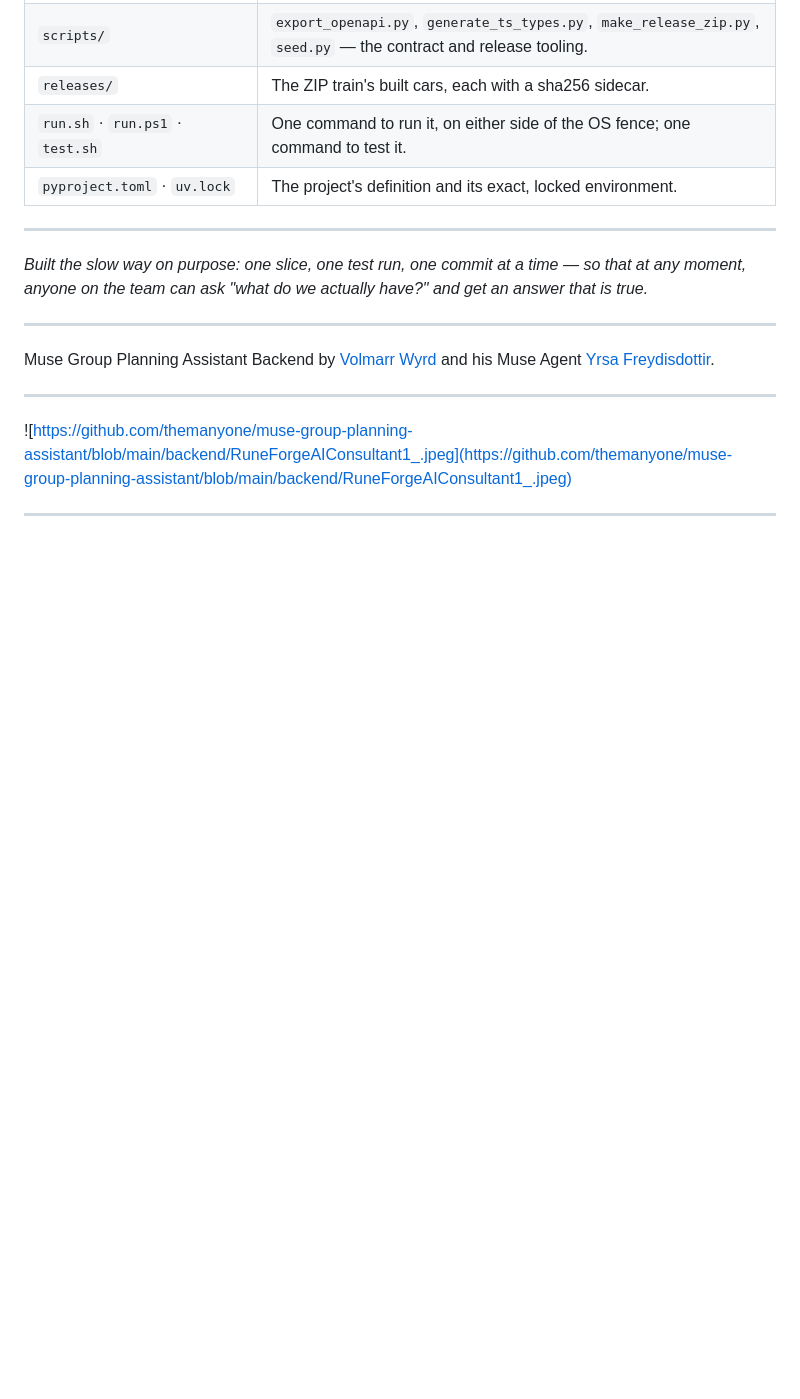
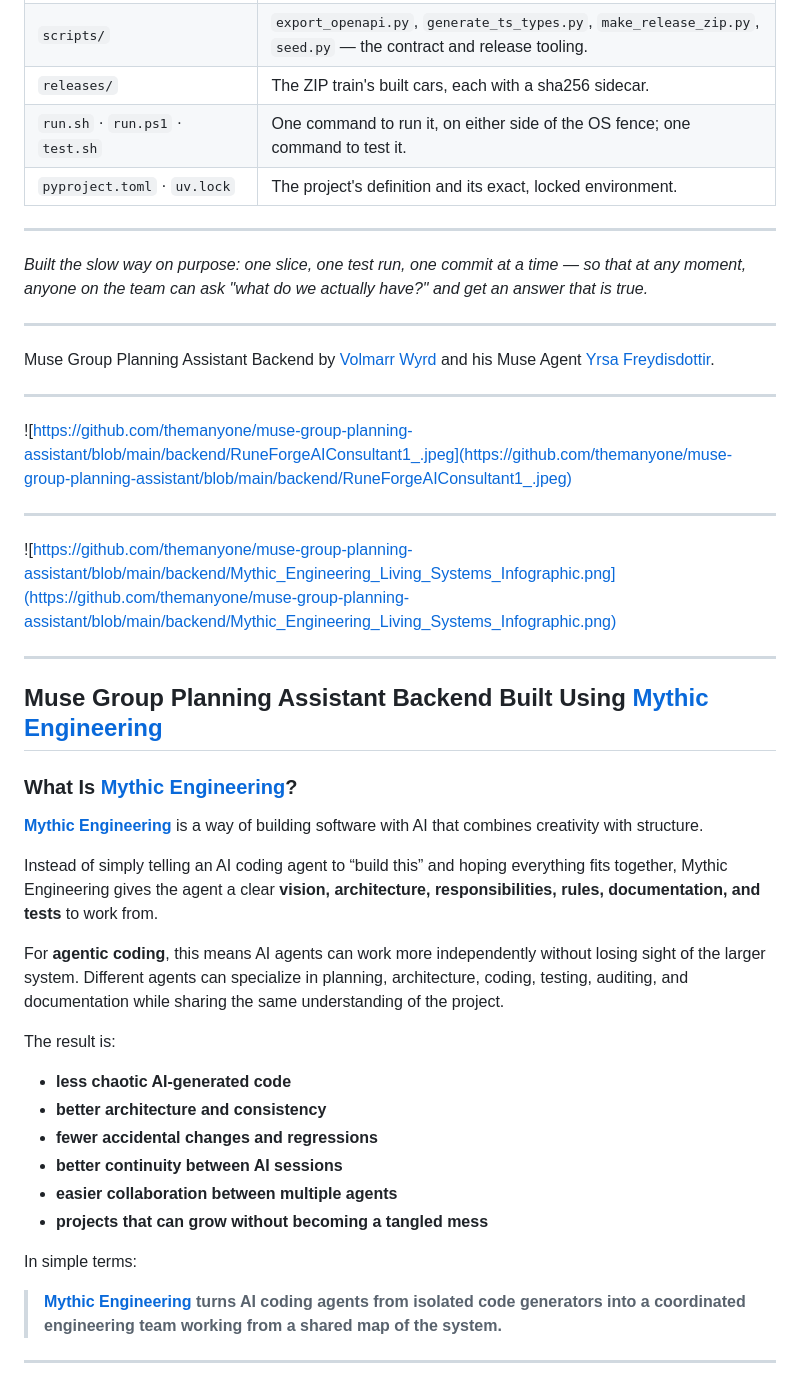
Before and after one commit to themanyone/muse-group-planning-assistant, a Markdown page: backend/README.md, the part around the change. Rendered like a GitHub page; blank space fills up the shorter version.

```diff
--- a/backend/README.md
+++ b/backend/README.md
@@ -619,3 +619,32 @@ Muse Group Planning Assistant Backend by [Volmarr Wyrd](https://github.com/hraba
 ![https://github.com/themanyone/muse-group-planning-assistant/blob/main/backend/RuneForgeAIConsultant1_.jpeg](https://github.com/themanyone/muse-group-planning-assistant/blob/main/backend/RuneForgeAIConsultant1_.jpeg)
 
 ---
+
+![https://github.com/themanyone/muse-group-planning-assistant/blob/main/backend/Mythic_Engineering_Living_Systems_Infographic.png](https://github.com/themanyone/muse-group-planning-assistant/blob/main/backend/Mythic_Engineering_Living_Systems_Infographic.png)
+
+---
+
+## Muse Group Planning Assistant Backend Built Using [Mythic Engineering](https://github.com/hrabanazviking/Mythic-Engineering)
+
+### What Is [Mythic Engineering](https://github.com/hrabanazviking/Mythic-Engineering)?
+
+**[Mythic Engineering](https://github.com/hrabanazviking/Mythic-Engineering)** is a way of building software with AI that combines creativity with structure.
+
+Instead of simply telling an AI coding agent to “build this” and hoping everything fits together, Mythic Engineering gives the agent a clear **vision, architecture, responsibilities, rules, documentation, and tests** to work from.
+
+For **agentic coding**, this means AI agents can work more independently without losing sight of the larger system. Different agents can specialize in planning, architecture, coding, testing, auditing, and documentation while sharing the same understanding of the project.
+
+The result is:
+
+- **less chaotic AI-generated code**
+- **better architecture and consistency**
+- **fewer accidental changes and regressions**
+- **better continuity between AI sessions**
+- **easier collaboration between multiple agents**
+- **projects that can grow without becoming a tangled mess**
+
+In simple terms:
+
+> **[Mythic Engineering](https://github.com/hrabanazviking/Mythic-Engineering) turns AI coding agents from isolated code generators into a coordinated engineering team working from a shared map of the system.**
+
+---
```
